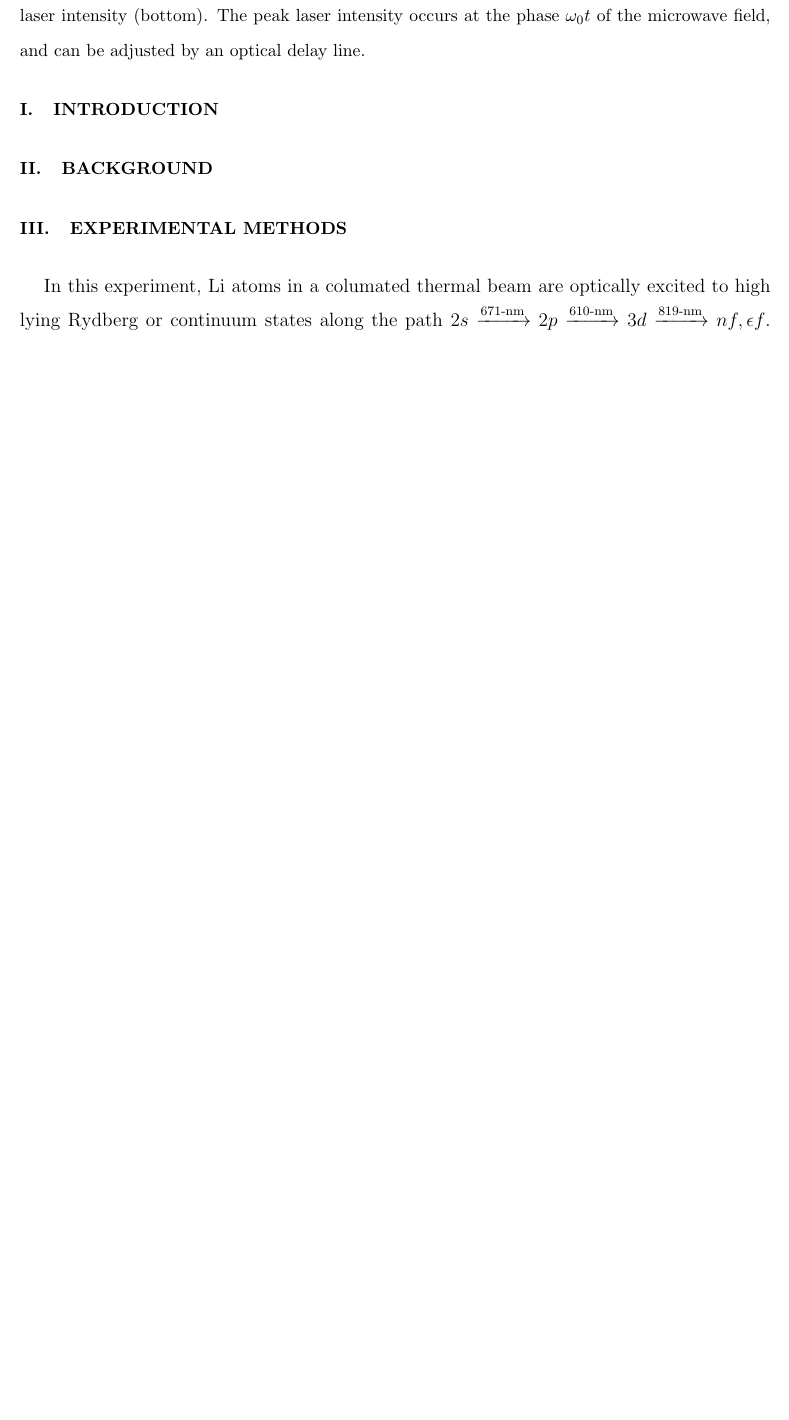
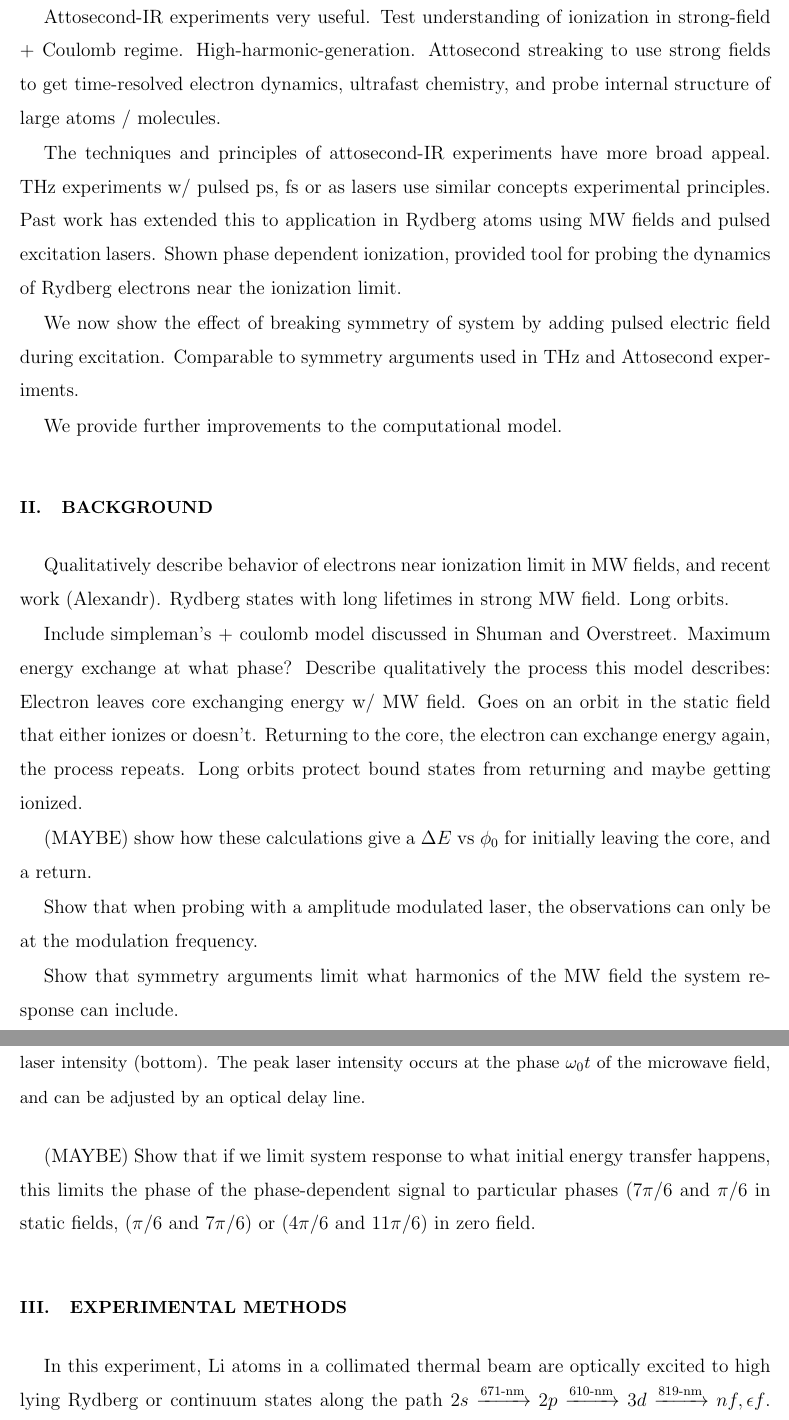
Before and after one commit to edmagnu/StaPD-Paper, a LaTeX paper (apstemplate.tex): part of page 2 of 14 before the commit and two parts of pages 2 and 3 of 15 after it, the two joined at a grey line, cut at the place of the change, the shorter picture padded with empty space. Compiled offline with pdfLaTeX.

Commit message:
Added notes for Intro and Background Sects
I find myself a bit confused when writing later sections about what is or
isn't covered in early sections.

I've added very brief and sloppy notes on what I think aught to be
discussed in the Introduction and Background sections. Hopefully this
helps my thought process and is a reference if I need to start on those
sections.

```diff
--- a/apstemplate.tex
+++ b/apstemplate.tex
@@ -87,19 +87,42 @@ Pump-probe schemes using high frequency pulsed light synchronous to strong field
 
 % body of paper here - Use proper section commands
 % References should be done using the \cite, \ref, and \label commands
-\section{\label{intro}Introduction}
+%\section{\label{}}
 % Put \label in argument of \section for cross-referencing
 %\section{\label{}}
 %\subsection{}
 %\subsubsection{}
 
+\section{\label{intro}Introduction}
+
+Attosecond-IR experiments very useful. Test understanding of ionization in strong-field + Coulomb regime. High-harmonic-generation. Attosecond streaking to use strong fields to get time-resolved electron dynamics, ultrafast chemistry, and probe internal structure of large atoms / molecules.
+
+The techniques and principles of attosecond-IR experiments have more broad appeal. THz experiments w/ pulsed ps, fs or as lasers use similar concepts experimental principles. Past work has extended this to application in Rydberg atoms using MW fields and pulsed excitation lasers. Shown phase dependent ionization, provided tool for probing the dynamics of Rydberg electrons near the ionization limit.
+
+We now show the effect of breaking symmetry of system by adding pulsed electric field during excitation. Comparable to symmetry arguments used in THz and Attosecond experiments.
+
+We provide further improvements to the computational model.
+
+
 \section{Background}
 \label{sec:back}
+
+Qualitatively describe behavior of electrons near ionization limit in MW fields, and recent work (Alexandr). Rydberg states with long lifetimes in strong MW field. Long orbits.
+
+Include simpleman's + coulomb model discussed in Shuman and Overstreet. Maximum energy exchange at what phase? Describe qualitatively the process this model describes: Electron leaves core exchanging energy w/ MW field. Goes on an orbit in the static field that either ionizes or doesn't. Returning to the core, the electron can exchange energy again, the process repeats. Long orbits protect bound states from returning and maybe getting ionized.
+
+(MAYBE) show how these calculations give a $\Delta E$ vs $\phi_0$ for initially leaving the core, and a return.
+
+Show that when probing with a amplitude modulated laser, the observations can only be at the modulation frequency.
+
+Show that symmetry arguments limit what harmonics of the MW field the system response can include.
+
+(MAYBE) Show that if we limit system response to what initial energy transfer happens, this limits the phase of the phase-dependent signal to particular phases ($7\pi/6$ and $\pi/6$ in static fields, ($\pi/6$ and $7\pi/6$) or ($4\pi/6$ and $11\pi/6$) in zero field.
 
 \section{Experimental Methods}
 \label{sec:exp}
 
-In this experiment, Li atoms in a columated thermal beam are optically excited to high lying Rydberg or continuum states along the path $2s \xrightarrow{\text{671-nm}} 2p \xrightarrow{\text{610-nm}} 3d \xrightarrow{\text{819-nm}} nf, \epsilon f$. These optical beams intersect at a right angle forming a rectangular 1 mm$^3$ excitation region. This region is at an anti-node of a 15.9 GHz Fabry-Perot microwave cavity. The 1 mm$^3$ region is much smaller than the extent of the microwave antinode, allowing us to consider the microwave field constant across the region. The interaction region is enclosed on top, bottom and two sides by aluminum plates. Combined with the two Fabry-Perot mirrors, this forms a 10-cm cubic enclosure. Bias voltages can be applied independently to each plate and mirror to control static fields in the interaction region.
+In this experiment, Li atoms in a collimated thermal beam are optically excited to high lying Rydberg or continuum states along the path $2s \xrightarrow{\text{671-nm}} 2p \xrightarrow{\text{610-nm}} 3d \xrightarrow{\text{819-nm}} nf, \epsilon f$. These optical beams intersect at a right angle forming a rectangular 1 mm$^3$ excitation region. This region is at an anti-node of a 15.9 GHz Fabry-Perot microwave cavity. The 1 mm$^3$ region is much smaller than the extent of the microwave antinode, allowing us to consider the microwave field constant across the region. The interaction region is enclosed on top, bottom and two sides by aluminum plates. Combined with the two Fabry-Perot mirrors, this forms a 10-cm cubic enclosure. Bias voltages can be applied independently to each plate and mirror to control static fields in the interaction region.
 
 The microwave cavity is allowed to load for 240 ns before the first laser pulse, and the microwave input is shut off 20 ns after the last laser pulse allowing the cavity to empty. Synchronous with the MW power envelope, a static field pulse is applied to the top and bottom aluminum plates to produce a vertical static field in the interaction region. The 610-nm and 671-nm lasers are pulsed synchronously for 20 ns, after which the 819-nm laser is pulsed with a square envelope for 20 ns. One microsecond after the last laser pulse, we field ionize surviving Rydberg states within 100 GHz of the ionization limit by applying a negative voltage pulse to an aluminum plate below the interaction region. Ionized electrons are pushed into a microchannel plate (MCP) assembly which produces a voltage pulse proportional to the number of electrons detected. This pulse is integrated through a boxcar integrator and recorded.
 
```
